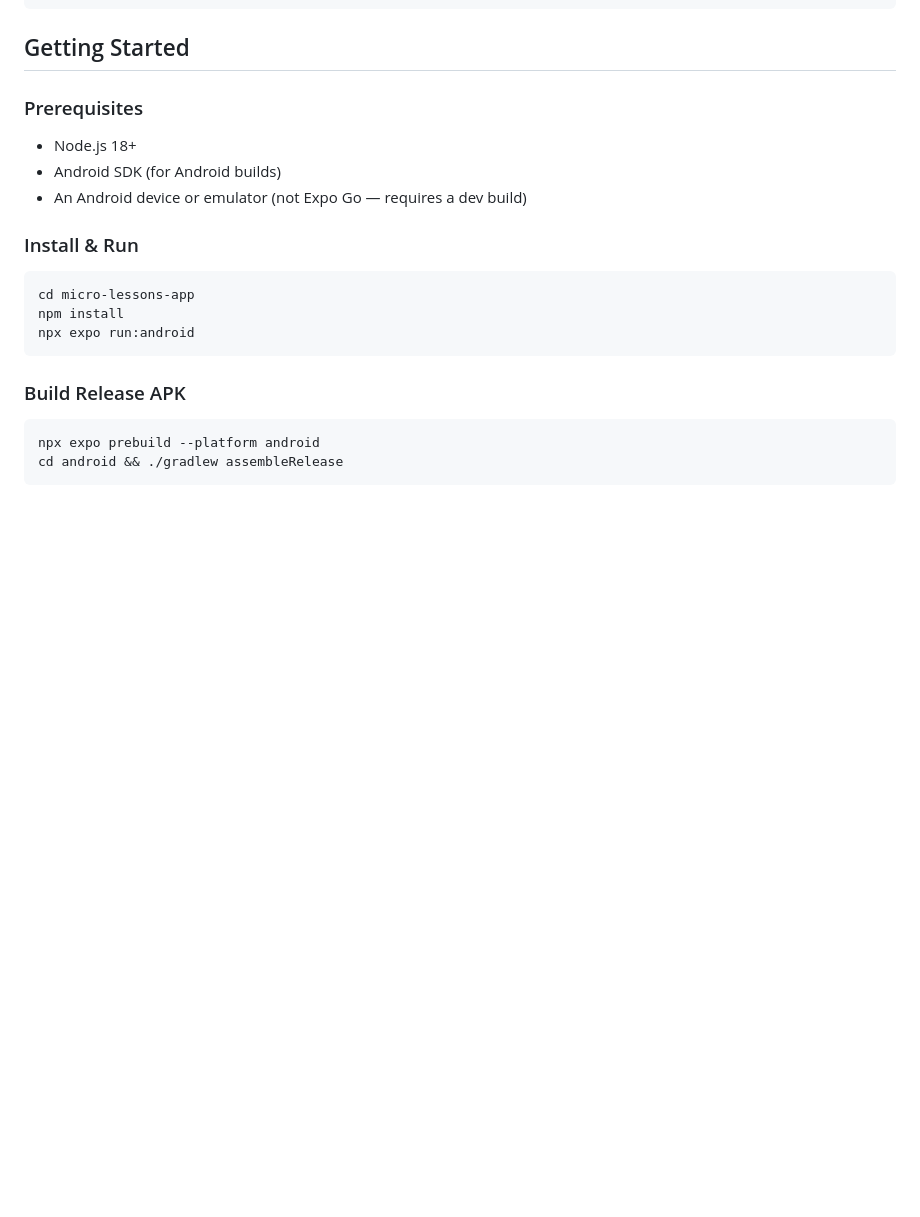
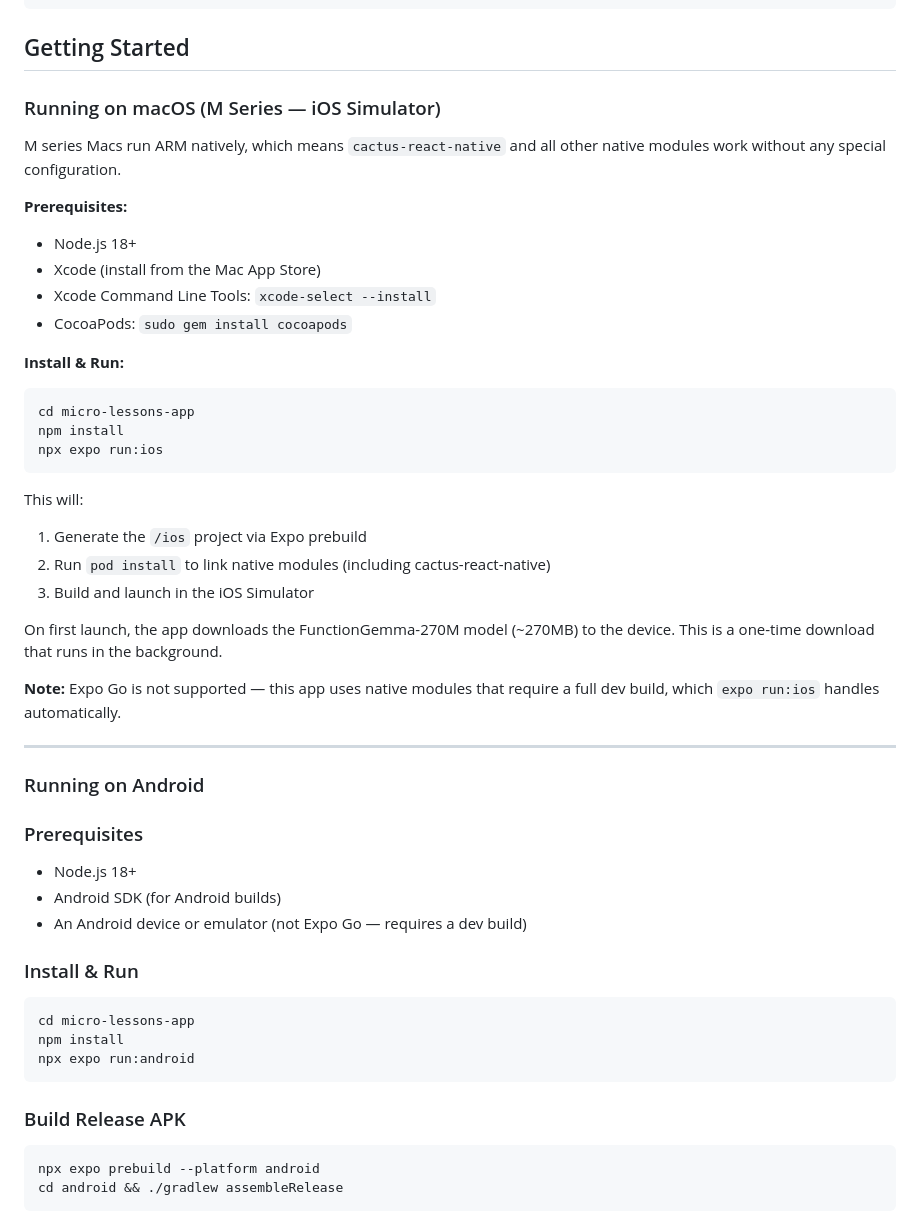
Before and after one commit to Sanyo4/micro-lessons-app, a Markdown page: README.md, the part around the change. Rendered like a GitHub page; blank space fills up the shorter version.

Commit message:
Add M series macOS / iOS Simulator setup guide to README
Co-Authored-By: Claude Sonnet 4.6 <noreply@anthropic.com>

````diff
--- a/README.md
+++ b/README.md
@@ -67,6 +67,36 @@ micro-lessons-app/
 ```
 
 ## Getting Started
+
+### Running on macOS (M Series — iOS Simulator)
+
+M series Macs run ARM natively, which means `cactus-react-native` and all other native modules work without any special configuration.
+
+**Prerequisites:**
+- Node.js 18+
+- Xcode (install from the Mac App Store)
+- Xcode Command Line Tools: `xcode-select --install`
+- CocoaPods: `sudo gem install cocoapods`
+
+**Install & Run:**
+```bash
+cd micro-lessons-app
+npm install
+npx expo run:ios
+```
+
+This will:
+1. Generate the `/ios` project via Expo prebuild
+2. Run `pod install` to link native modules (including cactus-react-native)
+3. Build and launch in the iOS Simulator
+
+On first launch, the app downloads the FunctionGemma-270M model (~270MB) to the device. This is a one-time download that runs in the background.
+
+**Note:** Expo Go is not supported — this app uses native modules that require a full dev build, which `expo run:ios` handles automatically.
+
+---
+
+### Running on Android
 
 ### Prerequisites
 - Node.js 18+
````
